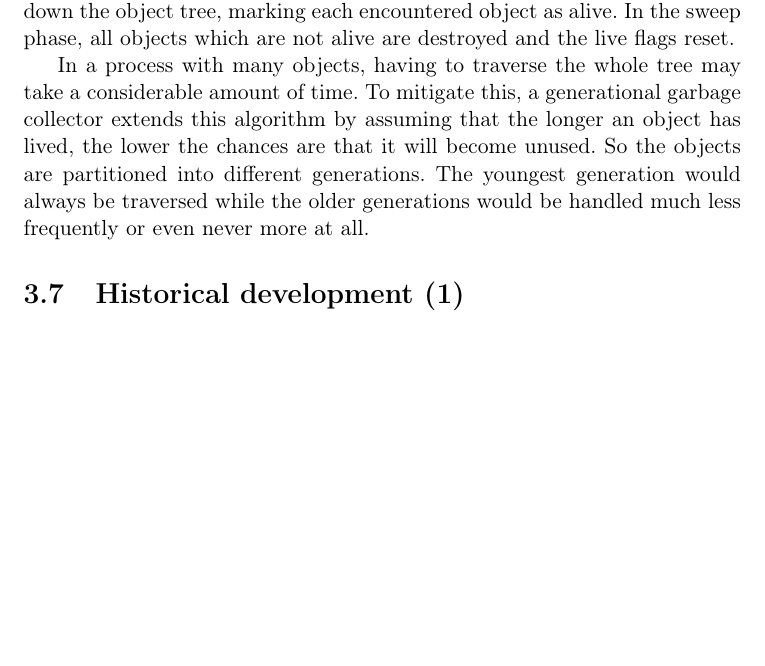
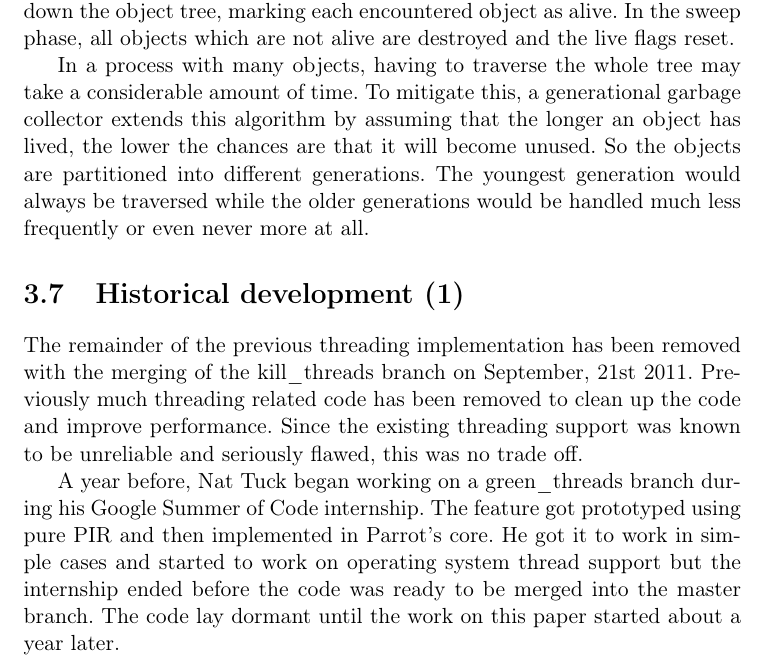
Before and after one commit to niner/HybridThreads, a LaTeX thesis (Paper.tex): part of page 16 of 34, cut so that both start at the same text, the shorter picture padded with empty space. Compiled offline with LaTeX, dvips and Ghostscript.

Commit message:
A bit on history

```diff
--- a/Paper.tex
+++ b/Paper.tex
@@ -156,6 +156,10 @@ A mark and sweep garbage collector operates in two phases. In the mark phase, st
 In a process with many objects, having to traverse the whole tree may take a considerable amount of time. To mitigate this, a generational garbage collector extends this algorithm by assuming that the longer an object has lived, the lower the chances are that it will become unused. So the objects are partitioned into different generations. The youngest generation would always be traversed while the older generations would be handled much less frequently or even never more at all.
 
 \section{Historical development (1)}
+
+The remainder of the previous threading implementation has been removed with the merging of the kill\_threads branch on September, 21st 2011. Previously much threading related code has been removed to clean up the code and improve performance. Since the existing threading support was known to be unreliable and seriously flawed, this was no trade off.
+
+A year before, Nat Tuck began working on a green\_threads branch during his Google Summer of Code internship. The feature got prototyped using pure PIR and then implemented in Parrot's core. He got it to work in simple cases and started to work on operating system thread support but the internship ended before the code was ready to be merged into the master branch. The code lay dormant until the work on this paper started about a year later.
 
 \chapter{Green threads (3)}
 
```
